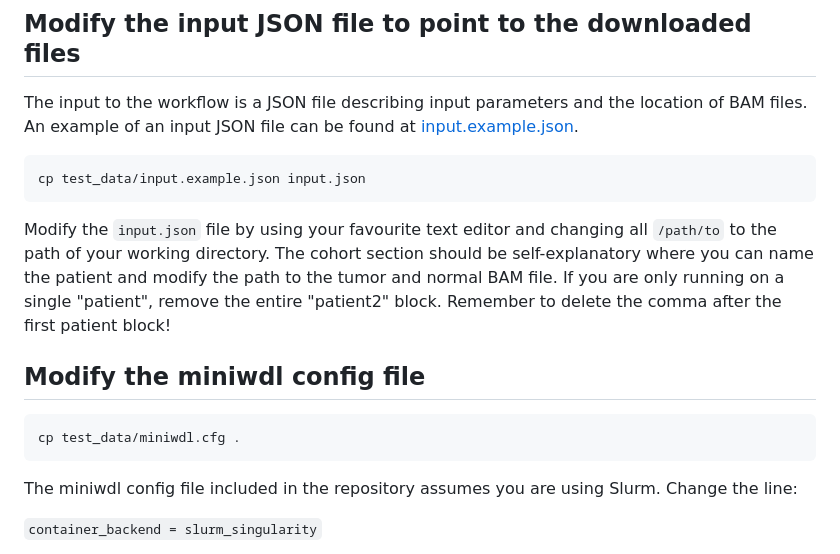
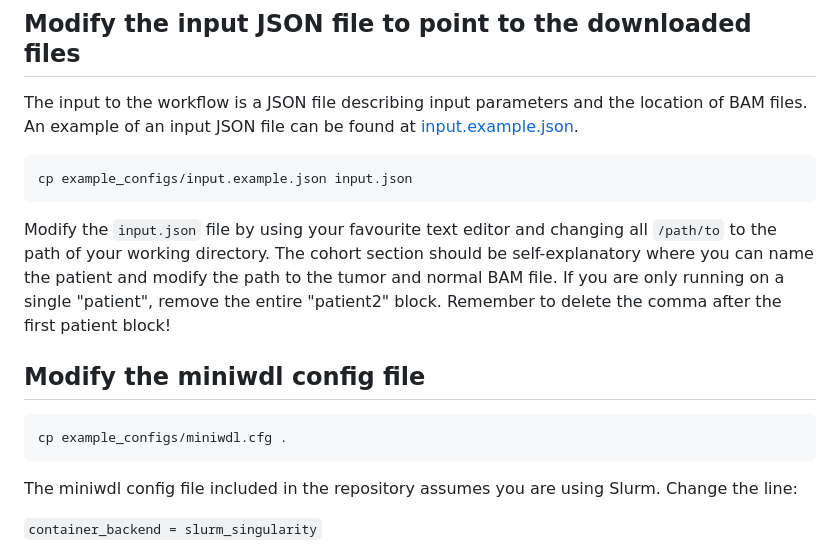
Before and after one commit to PacificBiosciences/HiFi-somatic-WDL, a Markdown page: docs/step-by-step.md, the part around the change. Rendered like a GitHub page.

Commit message:
fixing example config paths in doc

````diff
--- a/docs/step-by-step.md
+++ b/docs/step-by-step.md
@@ -103,7 +103,7 @@ curl -LO 'https://zenodo.org/record/10404249/files/COLO829BL.30X.SV_region.bam'
 The input to the workflow is a JSON file describing input parameters and the location of BAM files. An example of an input JSON file can be found at [input.example.json](test_data/input.example.json).
 
 ```bash
-cp test_data/input.example.json input.json
+cp example_configs/input.example.json input.json
 ```
 
 Modify the `input.json` file by using your favourite text editor and changing all
@@ -112,7 +112,7 @@ Modify the `input.json` file by using your favourite text editor and changing al
 ## Modify the miniwdl config file
 
 ```bash
-cp test_data/miniwdl.cfg .
+cp example_configs/miniwdl.cfg .
 ```
 
 The miniwdl config file included in the repository assumes you are using Slurm. Change the line:
````
